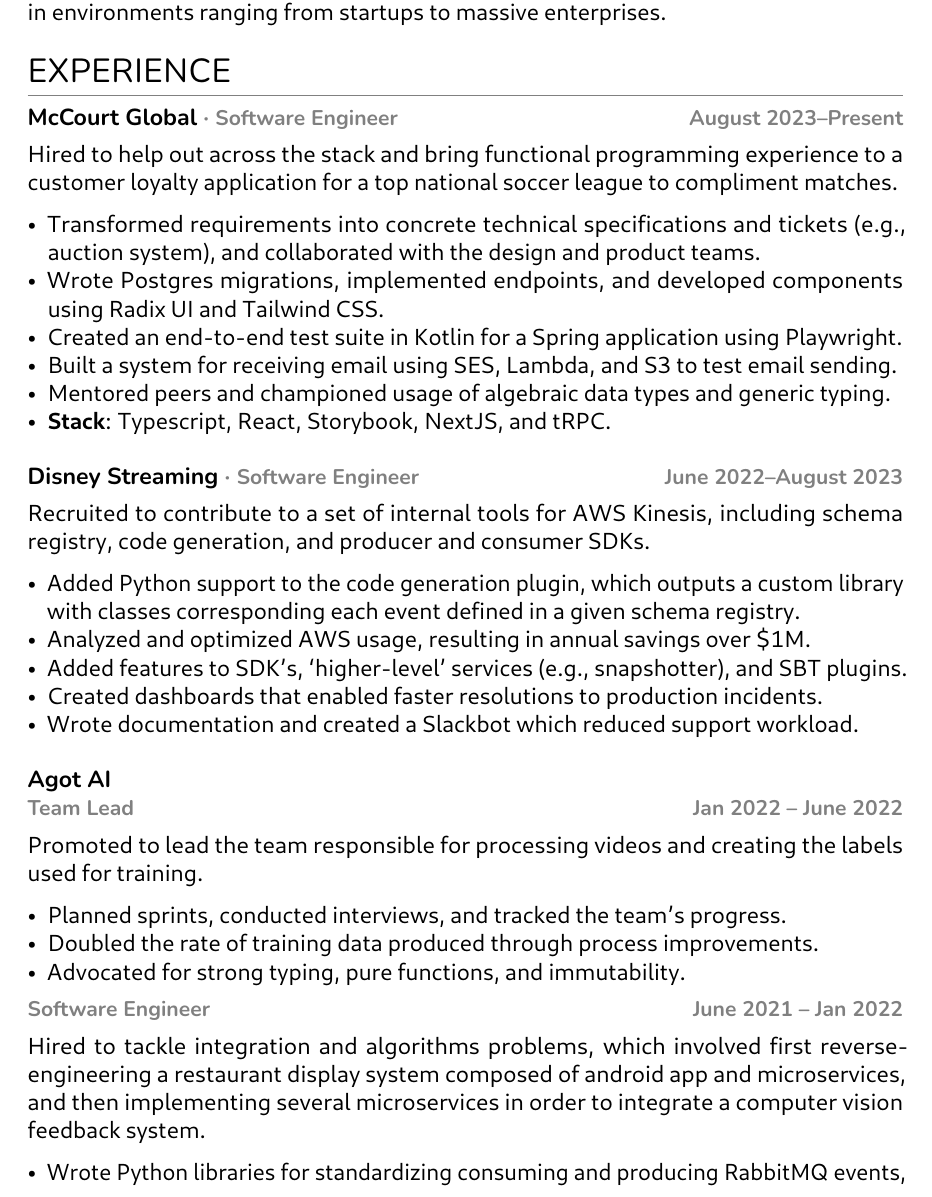
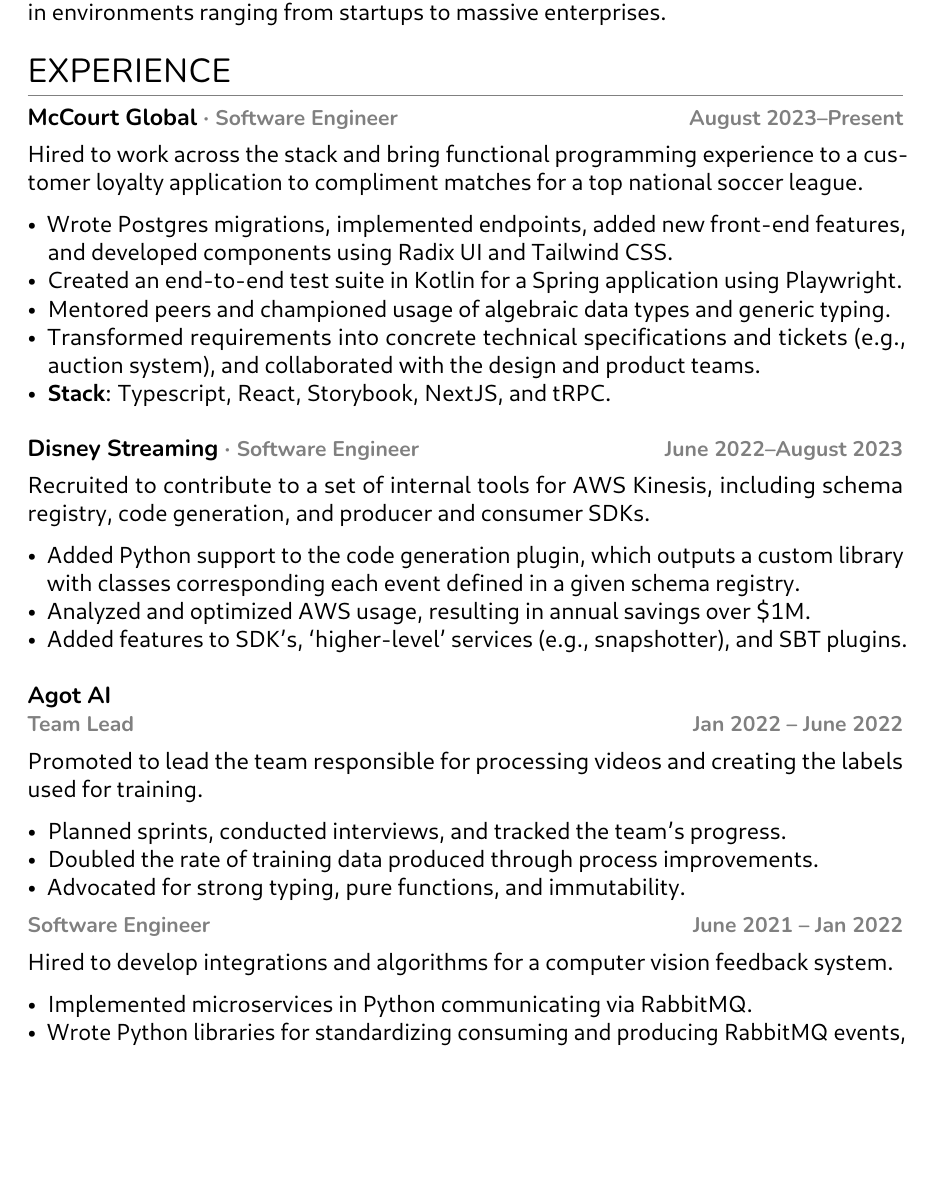
Before and after one commit to julianfortune/resume, a LaTeX CV (resume.tex): part of page 1 of 2, cut so that both start at the same text, the shorter picture padded with empty space. The pictures show the PDF file resume.pdf that the author committed with the source.

Commit message:
Update from https://github.com/julianfortune/resume-source/commit/031fca652b3a59e4b7d5ca170a4c21bd99bf7fa5

```diff
--- a/resume.tex
+++ b/resume.tex
@@ -151,28 +151,25 @@
 Engineer \hfill August
 2023--Present}}{McCourt Global · Software Engineer August 2023--Present}}\label{mccourt-global-software-engineer-august-2023present}}
 
-Hired to help out across the stack and bring functional programming
-experience to a customer loyalty application for a top national soccer
-league to compliment matches.
+Hired to work across the stack and bring functional programming
+experience to a customer loyalty application to compliment matches for a
+top national soccer league.
 
 \begin{itemize}
 \tightlist
 \item
-  Transformed requirements into concrete technical specifications and
-  tickets (e.g., auction system), and collaborated with the design and
-  product teams.
-\item
-  Wrote Postgres migrations, implemented endpoints, and developed
-  components using Radix UI and Tailwind CSS.
+  Wrote Postgres migrations, implemented endpoints, added new front-end
+  features, and developed components using Radix UI and Tailwind CSS.
 \item
   Created an end-to-end test suite in Kotlin for a Spring application
   using Playwright.
 \item
-  Built a system for receiving email using SES, Lambda, and S3 to test
-  email sending.
-\item
   Mentored peers and championed usage of algebraic data types and
   generic typing.
+\item
+  Transformed requirements into concrete technical specifications and
+  tickets (e.g., auction system), and collaborated with the design and
+  product teams.
 \item
   \textbf{Stack}: Typescript, React, Storybook, NextJS, and tRPC.
 \end{itemize}
@@ -198,12 +195,6 @@
 \item
   Added features to SDK's, `higher-level' services (e.g., snapshotter),
   and SBT plugins.
-\item
-  Created dashboards that enabled faster resolutions to production
-  incidents.
-\item
-  Wrote documentation and created a Slackbot which reduced support
-  workload.
 \end{itemize}
 
 \hypertarget{agot-ai}{%
@@ -235,13 +226,13 @@
 -- Jan
 2022}{Software Engineer June 2021 -- Jan 2022}}\label{software-engineer-june-2021-jan-2022}}
 
-Hired to tackle integration and algorithms problems, which involved
-first reverse-engineering a restaurant display system composed of
-android app and microservices, and then implementing several
-microservices in order to integrate a computer vision feedback system.
+Hired to develop integrations and algorithms for a computer vision
+feedback system.
 
 \begin{itemize}
 \tightlist
+\item
+  Implemented microservices in Python communicating via RabbitMQ.
 \item
   Wrote Python libraries for standardizing consuming and producing
   RabbitMQ events, and for identifying the closest match for an order
```
Also changed, not shown: resume.pdf, 1 other file.
